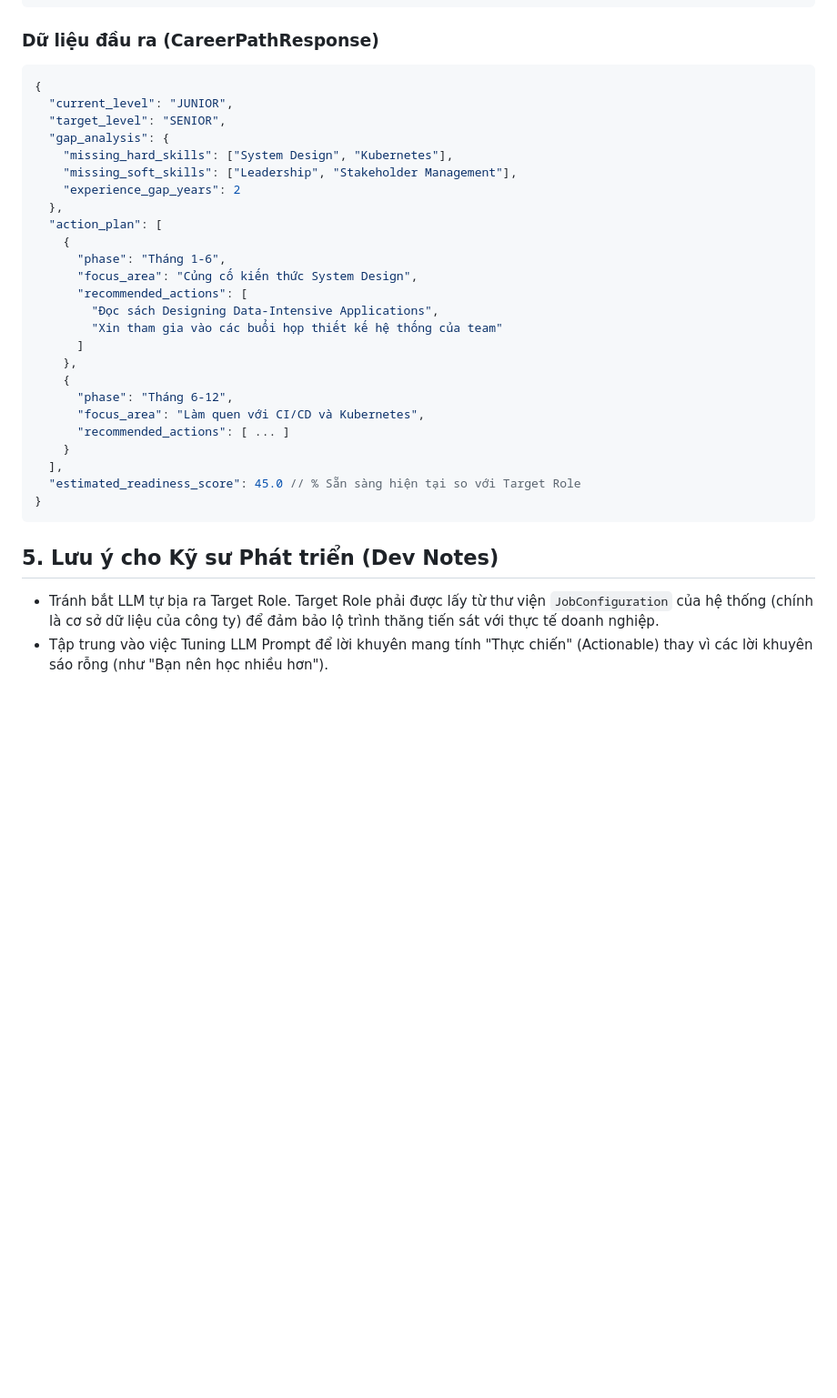
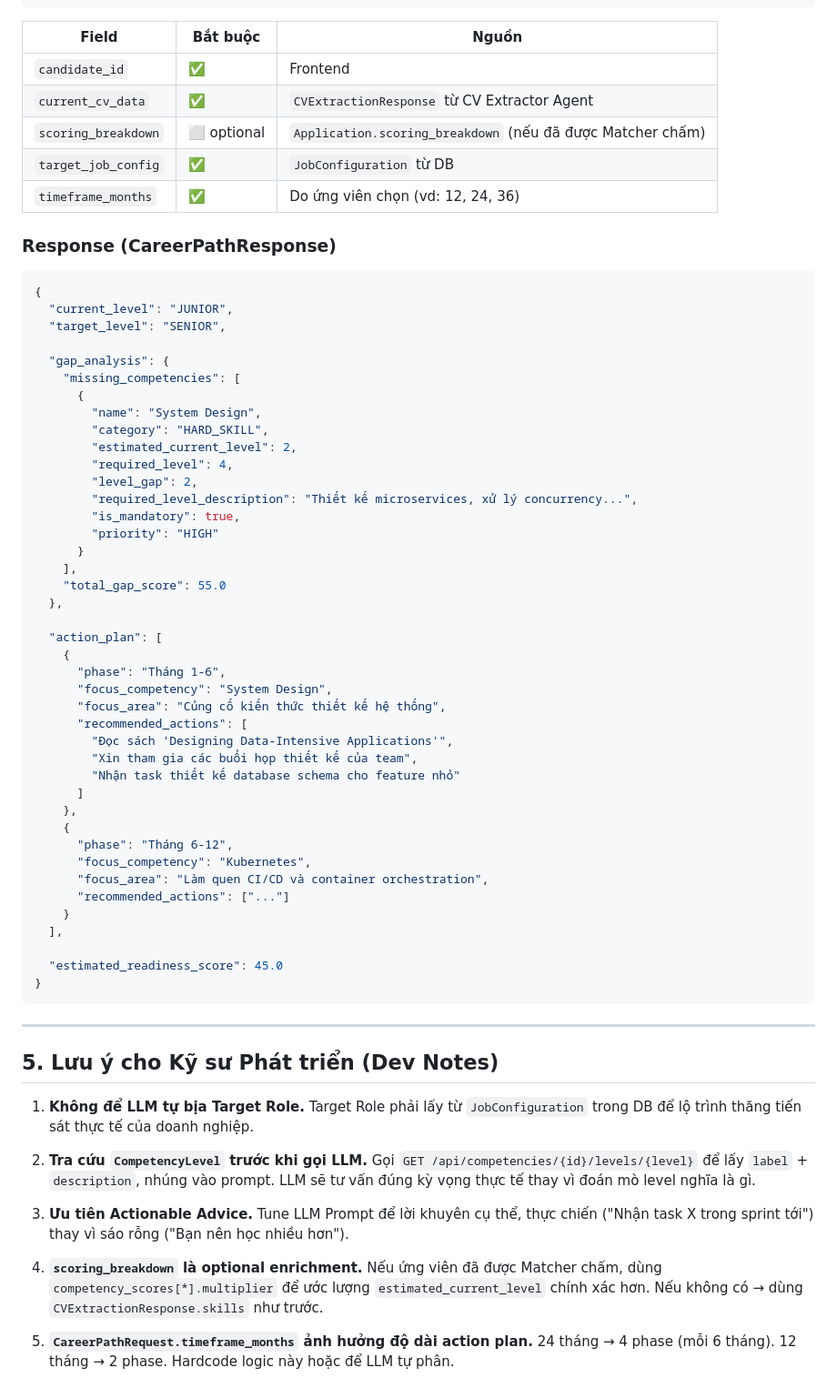
Before and after one commit to sangngo552004/multi-agent-system, a Markdown page: docs/career_path_agent_guide.md, the part around one of its changes. Shown at 91% size. Rendered like a GitHub page; blank space fills up the shorter version.

````diff
--- a/docs/career_path_agent_guide.md
+++ b/docs/career_path_agent_guide.md
@@ -42,35 +177,77 @@ Gửi `MissingCompetencies` vào LLM với Prompt là một **AI Career Coach**.
 }
 ```
 
-### Dữ liệu đầu ra (CareerPathResponse)
+| Field | Bắt buộc | Nguồn |
+|---|---|---|
+| `candidate_id` | ✅ | Frontend |
+| `current_cv_data` | ✅ | `CVExtractionResponse` từ CV Extractor Agent |
+| `scoring_breakdown` | ⬜ optional | `Application.scoring_breakdown` (nếu đã được Matcher chấm) |
+| `target_job_config` | ✅ | `JobConfiguration` từ DB |
+| `timeframe_months` | ✅ | Do ứng viên chọn (vd: 12, 24, 36) |
+
+### Response (CareerPathResponse)
+
 ```json
 {
   "current_level": "JUNIOR",
   "target_level": "SENIOR",
+
   "gap_analysis": {
-    "missing_hard_skills": ["System Design", "Kubernetes"],
-    "missing_soft_skills": ["Leadership", "Stakeholder Management"],
-    "experience_gap_years": 2
+    "missing_competencies": [
+      {
+        "name": "System Design",
+        "category": "HARD_SKILL",
+        "estimated_current_level": 2,
+        "required_level": 4,
+        "level_gap": 2,
+        "required_level_description": "Thiết kế microservices, xử lý concurrency...",
+        "is_mandatory": true,
+        "priority": "HIGH"
+      }
+    ],
+    "total_gap_score": 55.0
   },
+
   "action_plan": [
     {
       "phase": "Tháng 1-6",
-      "focus_area": "Củng cố kiến thức System Design",
+      "focus_competency": "System Design",
+      "focus_area": "Củng cố kiến thức thiết kế hệ thống",
       "recommended_actions": [
-        "Đọc sách Designing Data-Intensive Applications",
-        "Xin tham gia vào các buổi họp thiết kế hệ thống của team"
+        "Đọc sách 'Designing Data-Intensive Applications'",
+        "Xin tham gia các buổi họp thiết kế của team",
+        "Nhận task thiết kế database schema cho feature nhỏ"
       ]
     },
     {
       "phase": "Tháng 6-12",
-      "focus_area": "Làm quen với CI/CD và Kubernetes",
-      "recommended_actions": [ ... ]
+      "focus_competency": "Kubernetes",
+      "focus_area": "Làm quen CI/CD và container orchestration",
+      "recommended_actions": ["..."]
     }
   ],
-  "estimated_readiness_score": 45.0 // % Sẵn sàng hiện tại so với Target Role
+
+  "estimated_readiness_score": 45.0
 }
 ```
 
+---
+
 ## 5. Lưu ý cho Kỹ sư Phát triển (Dev Notes)
-- Tránh bắt LLM tự bịa ra Target Role. Target Role phải được lấy từ thư viện `JobConfiguration` của hệ thống (chính là cơ sở dữ liệu của công ty) để đảm bảo lộ trình thăng tiến sát với thực tế doanh nghiệp.
-- Tập trung vào việc Tuning LLM Prompt để lời khuyên mang tính "Thực chiến" (Actionable) thay vì các lời khuyên sáo rỗng (như "Bạn nên học nhiều hơn").
+
+1. **Không để LLM tự bịa Target Role.** Target Role phải lấy từ `JobConfiguration` trong DB
+   để lộ trình thăng tiến sát thực tế của doanh nghiệp.
+
+2. **Tra cứu `CompetencyLevel` trước khi gọi LLM.** Gọi
+   `GET /api/competencies/{id}/levels/{level}` để lấy `label` + `description`, nhúng vào prompt.
+   LLM sẽ tư vấn đúng kỳ vọng thực tế thay vì đoán mò level nghĩa là gì.
+
+3. **Ưu tiên Actionable Advice.** Tune LLM Prompt để lời khuyên cụ thể, thực chiến
+   ("Nhận task X trong sprint tới") thay vì sáo rỗng ("Bạn nên học nhiều hơn").
+
+4. **`scoring_breakdown` là optional enrichment.** Nếu ứng viên đã được Matcher chấm,
+   dùng `competency_scores[*].multiplier` để ước lượng `estimated_current_level` chính xác hơn.
+   Nếu không có → dùng `CVExtractionResponse.skills` như trước.
+
+5. **`CareerPathRequest.timeframe_months` ảnh hưởng độ dài action plan.**
+   24 tháng → 4 phase (mỗi 6 tháng). 12 tháng → 2 phase. Hardcode logic này hoặc để LLM tự phân.
````
Also changed, not shown: other parts of docs/career_path_agent_guide.md (+159 -24 lines).
